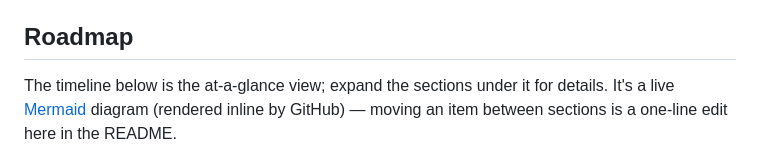
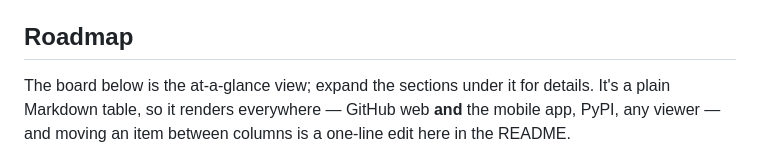
Before and after one commit to compbiolover/housing-nutrition-label, a Markdown page: README.md, the part around one of its changes. Rendered like a GitHub page.

Commit message:
docs: make the roadmap board render everywhere (Markdown table) (#101)

```diff
--- a/README.md
+++ b/README.md
@@ -333,5 +333,5 @@ you invoke an individual stage.
 
 ## Roadmap
 
-The timeline below is the at-a-glance view; expand the sections under it for details. It's a live [Mermaid](https://mermaid.js.org/syntax/timeline.html) diagram (rendered inline by GitHub) — moving an item between sections is a one-line edit here in the README.
+The board below is the at-a-glance view; expand the sections under it for details. It's a plain Markdown table, so it renders everywhere — GitHub web **and** the mobile app, PyPI, any viewer — and moving an item between columns is a one-line edit here in the README.
 
```
Also changed, not shown: other parts of README.md (+9 -13 lines).
